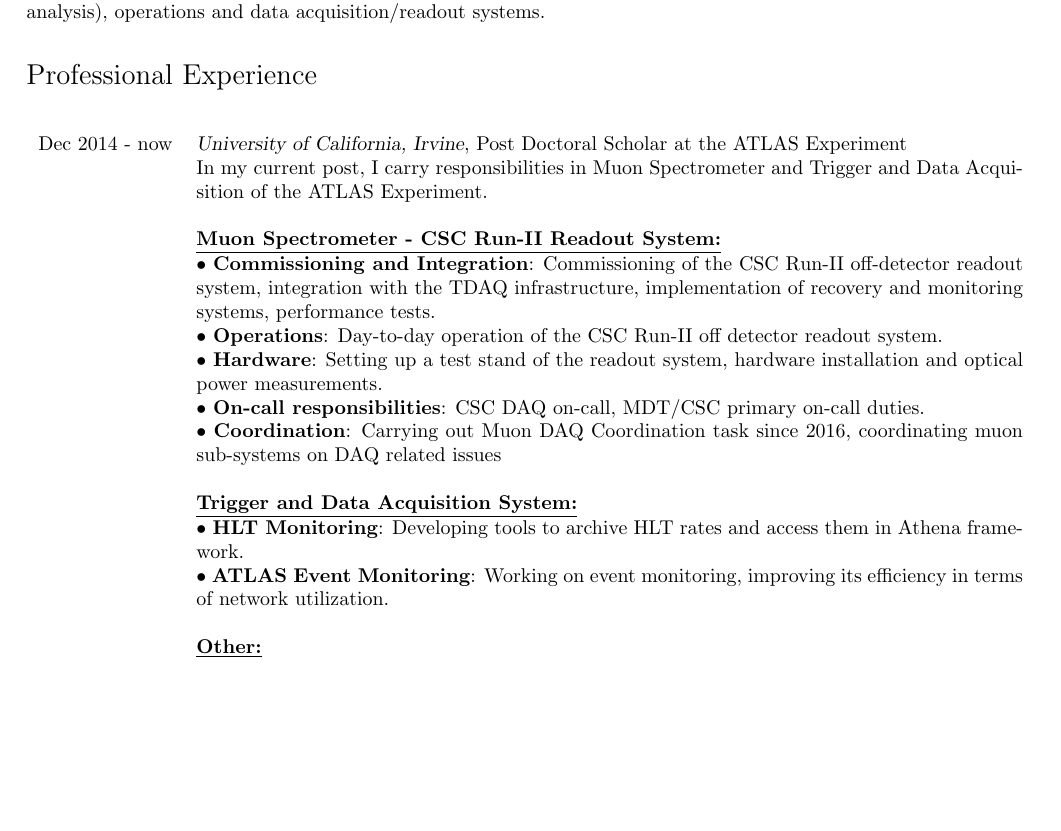
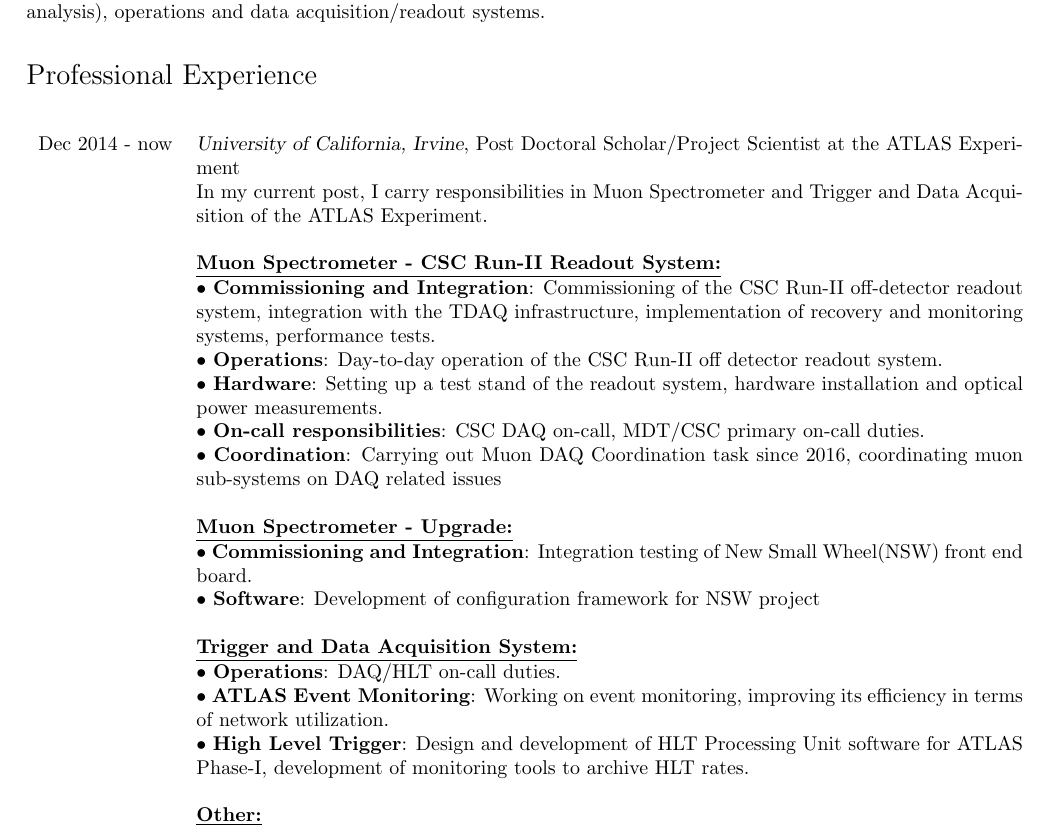
Before and after one commit to cenkoloji/cycv, a LaTeX CV (cv-eng.tex): part of page 1 of 4, cut so that both start at the same text, the shorter picture padded with empty space. Compiled offline with pdfLaTeX.

Commit message:
Update HLTMPPU

```diff
--- a/cv-eng.tex
+++ b/cv-eng.tex
@@ -140,7 +140,7 @@
 %             &\textbullet\ {\bf }: \\
 %             \\
 
-Dec 2014 - now  &  \textsl{University of California, Irvine}, Post Doctoral Scholar at the ATLAS Experiment \\
+Dec 2014 - now  &  \textsl{University of California, Irvine}, Post Doctoral Scholar/Project Scientist at the ATLAS Experiment \\
              & In my current post, I carry responsibilities in Muon Spectrometer and Trigger and Data Acquisition of the
              ATLAS Experiment.\\
              & \\
@@ -153,9 +153,15 @@
              %&\textbullet\ {\bf Documentation/Training}: Preparing extensive documentation on various parts of the readout system,\\
              &\textbullet\ {\bf Coordination}: Carrying out Muon DAQ Coordination task since 2016, coordinating muon sub-systems on DAQ related issues \\
              & \\
+             & \bf { \underline {Muon Spectrometer - Upgrade:}} \\
+             &\textbullet\ {\bf Commissioning and Integration}: Integration testing of New Small Wheel(NSW) front end board. \\
+             &\textbullet\ {\bf Software}: Development of configuration framework for NSW project \\
+             & \\
              & \bf { \underline {Trigger and Data Acquisition System:}} \\
-             &\textbullet\ {\bf HLT Monitoring}: Developing tools to archive HLT rates and access them in Athena framework. \\
+             &\textbullet\ {\bf Operations}: DAQ/HLT on-call duties. \\
              &\textbullet\ {\bf ATLAS Event Monitoring}: Working on event monitoring, improving its efficiency in terms of network utilization. \\
+             &\textbullet\ {\bf High Level Trigger}: Design and development of HLT Processing Unit software for ATLAS
+             Phase-I, development of monitoring tools to archive HLT rates. \\
              & \\
              & \bf {\underline {Other:}} \\
              &\textbullet\ {\bf Run Manager}: ATLAS Run Manager duty for few weeks in 2016, organizing the general scheduling of ATLAS \\
```
Also changed, not shown: cv-eng.pdf, cv-eng.tex (8 more changed lines).
